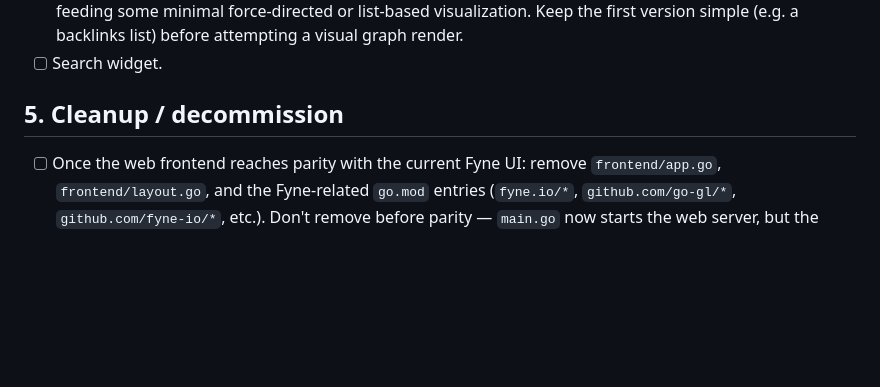
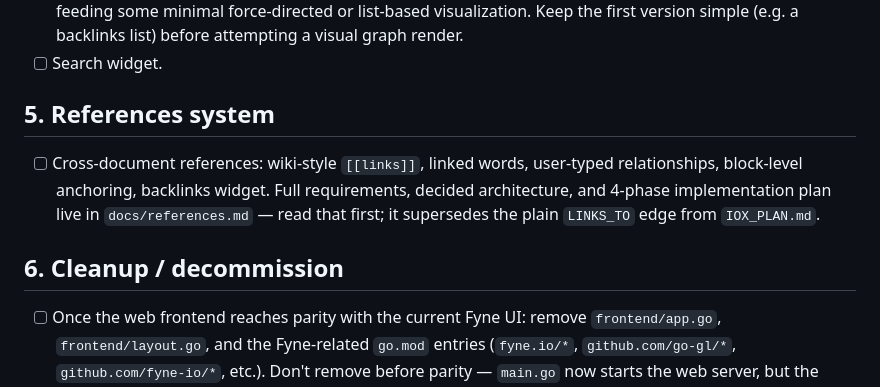
Before and after one commit to W-Garlington/io7, a Markdown page: TODO.md, the part around the change. Drawn GitHub-style; blank space fills up the shorter version.

Commit message:
References system: requirements doc and TODO entry
Co-Authored-By: Claude Fable 5 <noreply@anthropic.com>

```diff
--- a/TODO.md
+++ b/TODO.md
@@ -37,7 +37,11 @@ Suggested order: graph DB binding → backend skeleton → frontend skeleton →
 - [ ] Graph view widget — this is the payoff of having a real graph DB; a Cypher query for backlinks/tags feeding some minimal force-directed or list-based visualization. Keep the first version simple (e.g. a backlinks list) before attempting a visual graph render.
 - [ ] Search widget.
 
-## 5. Cleanup / decommission
+## 5. References system
+
+- [ ] Cross-document references: wiki-style `[[links]]`, linked words, user-typed relationships, block-level anchoring, backlinks widget. Full requirements, decided architecture, and 4-phase implementation plan live in `docs/references.md` — read that first; it supersedes the plain `LINKS_TO` edge from `IOX_PLAN.md`.
+
+## 6. Cleanup / decommission
 
 - [ ] Once the web frontend reaches parity with the current Fyne UI: remove `frontend/app.go`, `frontend/layout.go`, and the Fyne-related `go.mod` entries (`fyne.io/*`, `github.com/go-gl/*`, `github.com/fyne-io/*`, etc.). Don't remove before parity — `main.go` now starts the web server, but the Fyne packages stay in-tree (and in `go.mod`) until then.
 - [ ] Re-run `govulncheck ./...` once the new deps (cgo binding, WS lib, fsnotify) are in place. One known, currently-unreached vuln to revisit: `github.com/yuin/goldmark` XSS (GO-2026-5320, fixed in v1.7.17) — only matters if the frontend ends up rendering markdown through it.
```
Also changed, not shown: docs/references.md (added, +228 -0 lines).
